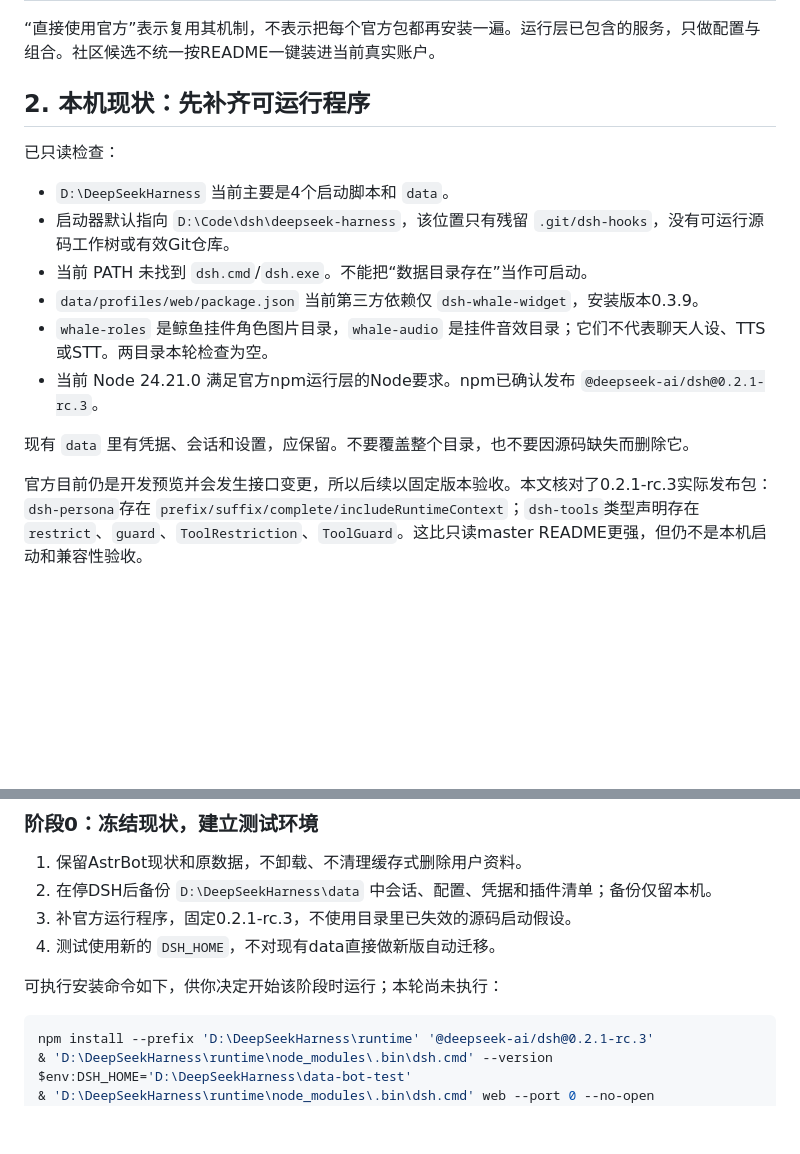
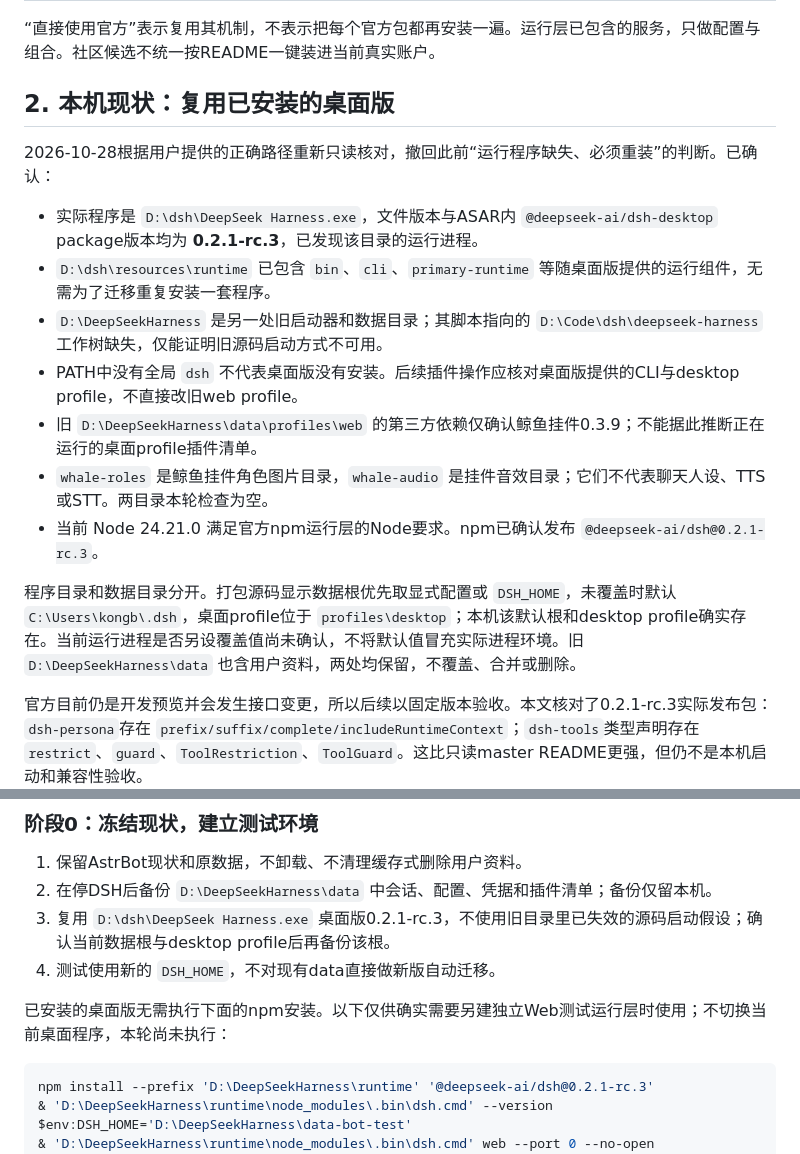
Before and after one commit to Khk-NL/FatFishLife, a Markdown page: docs/HARNESS_MIGRATION-20261027.md, 2 parts joined by grey strips. Rendered like a GitHub page; blank space fills up the shorter version.

Commit message:
docs: correct installed DeepSeek Harness desktop location

````diff
--- a/docs/HARNESS_MIGRATION-20261027.md
+++ b/docs/HARNESS_MIGRATION-20261027.md
@@ -24,18 +24,19 @@
 
 “直接使用官方”表示复用其机制，不表示把每个官方包都再安装一遍。运行层已包含的服务，只做配置与组合。社区候选不统一按README一键装进当前真实账户。
 
-## 2. 本机现状：先补齐可运行程序
+## 2. 本机现状：复用已安装的桌面版
 
-已只读检查：
+2026-10-28根据用户提供的正确路径重新只读核对，撤回此前“运行程序缺失、必须重装”的判断。已确认：
 
-- `D:\DeepSeekHarness` 当前主要是4个启动脚本和 `data`。
-- 启动器默认指向 `D:\Code\dsh\deepseek-harness`，该位置只有残留 `.git/dsh-hooks`，没有可运行源码工作树或有效Git仓库。
-- 当前 PATH 未找到 `dsh.cmd`/`dsh.exe`。不能把“数据目录存在”当作可启动。
-- `data/profiles/web/package.json` 当前第三方依赖仅 `dsh-whale-widget`，安装版本0.3.9。
+- 实际程序是 `D:\dsh\DeepSeek Harness.exe`，文件版本与ASAR内 `@deepseek-ai/dsh-desktop` package版本均为 **0.2.1-rc.3**，已发现该目录的运行进程。
+- `D:\dsh\resources\runtime` 已包含 `bin`、`cli`、`primary-runtime` 等随桌面版提供的运行组件，无需为了迁移重复安装一套程序。
+- `D:\DeepSeekHarness` 是另一处旧启动器和数据目录；其脚本指向的 `D:\Code\dsh\deepseek-harness` 工作树缺失，仅能证明旧源码启动方式不可用。
+- PATH中没有全局 `dsh` 不代表桌面版没有安装。后续插件操作应核对桌面版提供的CLI与desktop profile，不直接改旧web profile。
+- 旧 `D:\DeepSeekHarness\data\profiles\web` 的第三方依赖仅确认鲸鱼挂件0.3.9；不能据此推断正在运行的桌面profile插件清单。
 - `whale-roles` 是鲸鱼挂件角色图片目录，`whale-audio` 是挂件音效目录；它们不代表聊天人设、TTS或STT。两目录本轮检查为空。
 - 当前 Node 24.21.0 满足官方npm运行层的Node要求。npm已确认发布 `@deepseek-ai/dsh@0.2.1-rc.3`。
 
-现有 `data` 里有凭据、会话和设置，应保留。不要覆盖整个目录，也不要因源码缺失而删除它。
+程序目录和数据目录分开。打包源码显示数据根优先取显式配置或 `DSH_HOME`，未覆盖时默认 `C:\Users\kongb\.dsh`，桌面profile位于 `profiles\desktop`；本机该默认根和desktop profile确实存在。当前运行进程是否另设覆盖值尚未确认，不将默认值冒充实际进程环境。旧 `D:\DeepSeekHarness\data` 也含用户资料，两处均保留，不覆盖、合并或删除。
 
 官方目前仍是开发预览并会发生接口变更，所以后续以固定版本验收。本文核对了0.2.1-rc.3实际发布包：`dsh-persona`存在 `prefix/suffix/complete/includeRuntimeContext`；`dsh-tools`类型声明存在 `restrict`、`guard`、`ToolRestriction`、`ToolGuard`。这比只读master README更强，但仍不是本机启动和兼容性验收。
 
@@ -234,10 +235,10 @@ Updream保持独立，导出的具体成片经过预览和主人确认后才投
 
 1. 保留AstrBot现状和原数据，不卸载、不清理缓存式删除用户资料。
 2. 在停DSH后备份 `D:\DeepSeekHarness\data` 中会话、配置、凭据和插件清单；备份仅留本机。
-3. 补官方运行程序，固定0.2.1-rc.3，不使用目录里已失效的源码启动假设。
+3. 复用 `D:\dsh\DeepSeek Harness.exe` 桌面版0.2.1-rc.3，不使用旧目录里已失效的源码启动假设；确认当前数据根与desktop profile后再备份该根。
 4. 测试使用新的 `DSH_HOME`，不对现有data直接做新版自动迁移。
 
-可执行安装命令如下，供你决定开始该阶段时运行；本轮尚未执行：
+已安装的桌面版无需执行下面的npm安装。以下仅供确实需要另建独立Web测试运行层时使用；不切换当前桌面程序，本轮尚未执行：
 
 ```powershell
 npm install --prefix 'D:\DeepSeekHarness\runtime' '@deepseek-ai/dsh@0.2.1-rc.3'
````
Also changed, not shown: other parts of docs/HARNESS_MIGRATION-20261027.md (+1 -1 lines), docs/FEATURE_AUDIT-20261024.md (+5 -1 lines), docs/handoff-20261024.md (+5 -1 lines).
